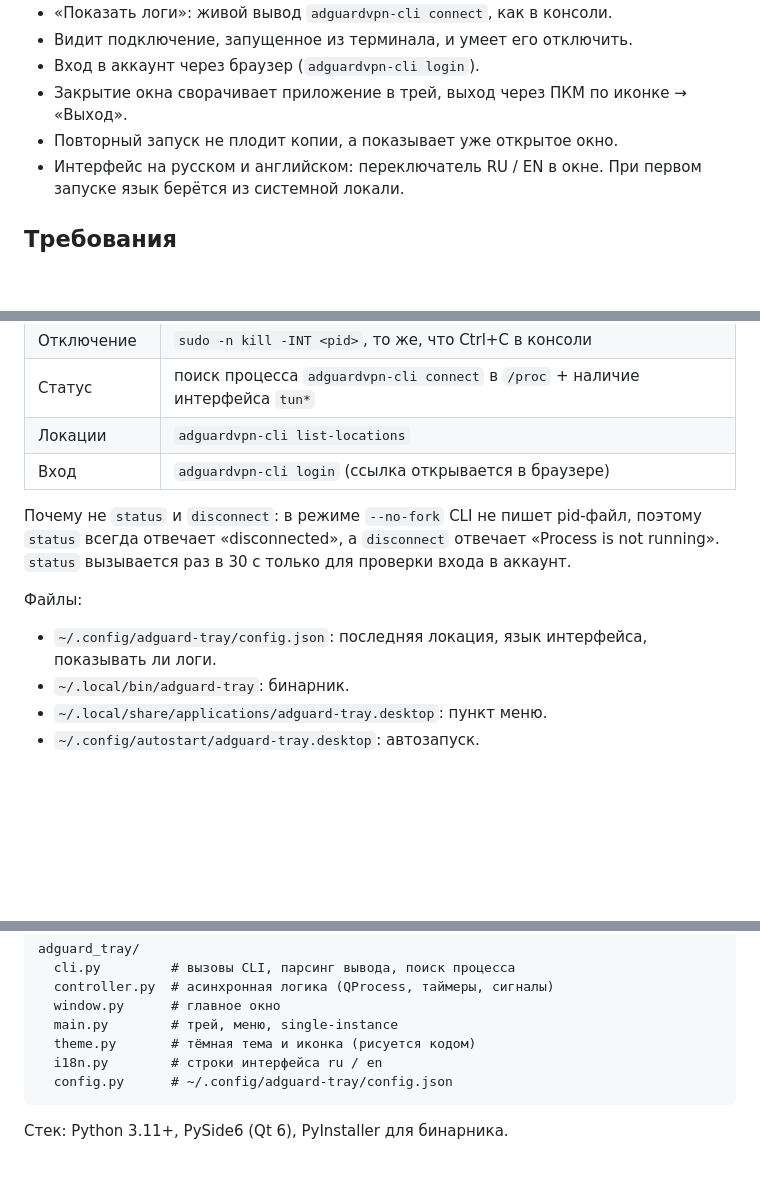
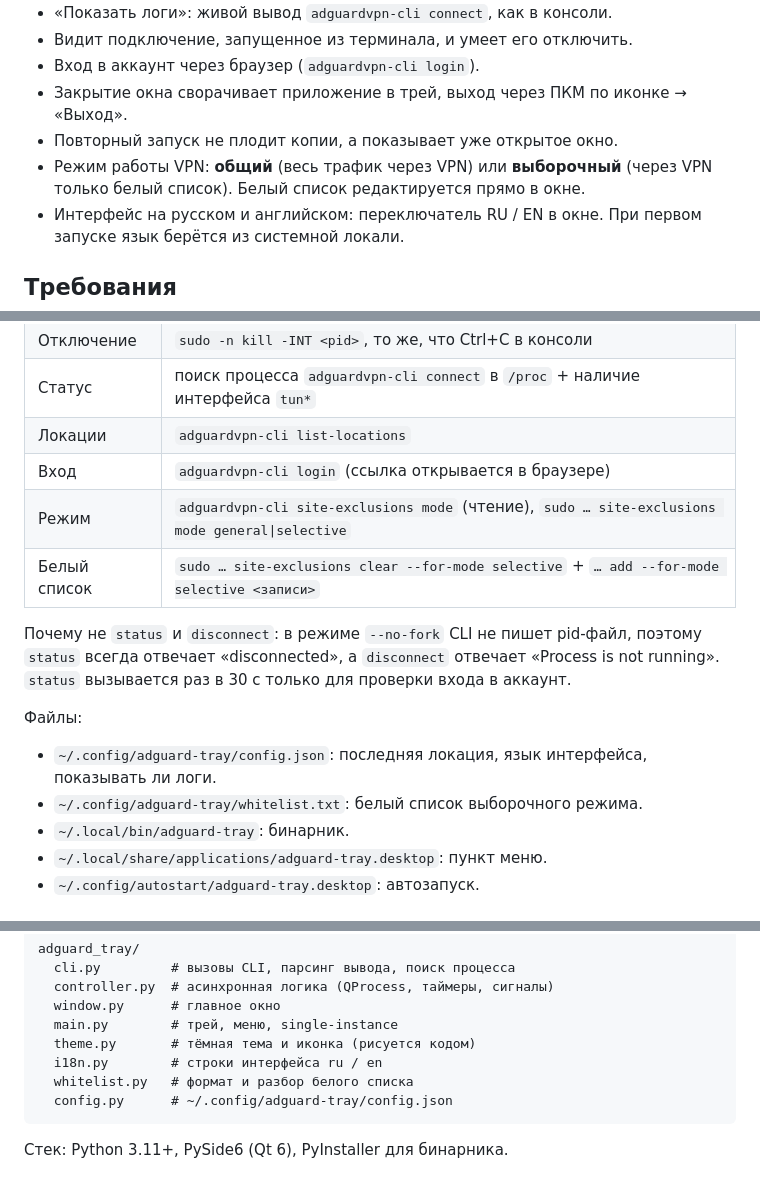
Before and after one commit to nallan-dev/adguard-tray, a Markdown page: README.md, 3 parts joined by grey strips. GitHub-like rendering; blank space fills up the shorter version.

````diff
--- a/README.md
+++ b/README.md
@@ -17,6 +17,7 @@
 - Вход в аккаунт через браузер (`adguardvpn-cli login`).
 - Закрытие окна сворачивает приложение в трей, выход через ПКМ по иконке → «Выход».
 - Повторный запуск не плодит копии, а показывает уже открытое окно.
+- Режим работы VPN: **общий** (весь трафик через VPN) или **выборочный** (через VPN только белый список). Белый список редактируется прямо в окне.
 - Интерфейс на русском и английском: переключатель RU / EN в окне. При первом запуске язык берётся из системной локали.
 
 ## Требования
@@ -101,12 +122,15 @@ youruser ALL=(root) NOPASSWD:SETENV: /usr/local/bin/adguardvpn-cli, /usr/bin/kil
 | Статус | поиск процесса `adguardvpn-cli connect` в `/proc` + наличие интерфейса `tun*` |
 | Локации | `adguardvpn-cli list-locations` |
 | Вход | `adguardvpn-cli login` (ссылка открывается в браузере) |
+| Режим | `adguardvpn-cli site-exclusions mode` (чтение), `sudo … site-exclusions mode general\|selective` |
+| Белый список | `sudo … site-exclusions clear --for-mode selective` + `… add --for-mode selective <записи>` |
 
 Почему не `status` и `disconnect`: в режиме `--no-fork` CLI не пишет pid-файл, поэтому `status` всегда отвечает «disconnected», а `disconnect` отвечает «Process is not running». `status` вызывается раз в 30 с только для проверки входа в аккаунт.
 
 Файлы:
 
 - `~/.config/adguard-tray/config.json`: последняя локация, язык интерфейса, показывать ли логи.
+- `~/.config/adguard-tray/whitelist.txt`: белый список выборочного режима.
 - `~/.local/bin/adguard-tray`: бинарник.
 - `~/.local/share/applications/adguard-tray.desktop`: пункт меню.
 - `~/.config/autostart/adguard-tray.desktop`: автозапуск.
@@ -134,6 +158,7 @@ adguard_tray/
   main.py        # трей, меню, single-instance
   theme.py       # тёмная тема и иконка (рисуется кодом)
   i18n.py        # строки интерфейса ru / en
+  whitelist.py   # формат и разбор белого списка
   config.py      # ~/.config/adguard-tray/config.json
 ```
 
````
Also changed, not shown: other parts of README.md (+20 -0 lines), README.en.md (+25 -0 lines), docs/screenshot-en.png, docs/screenshot.png, 9 other files.
